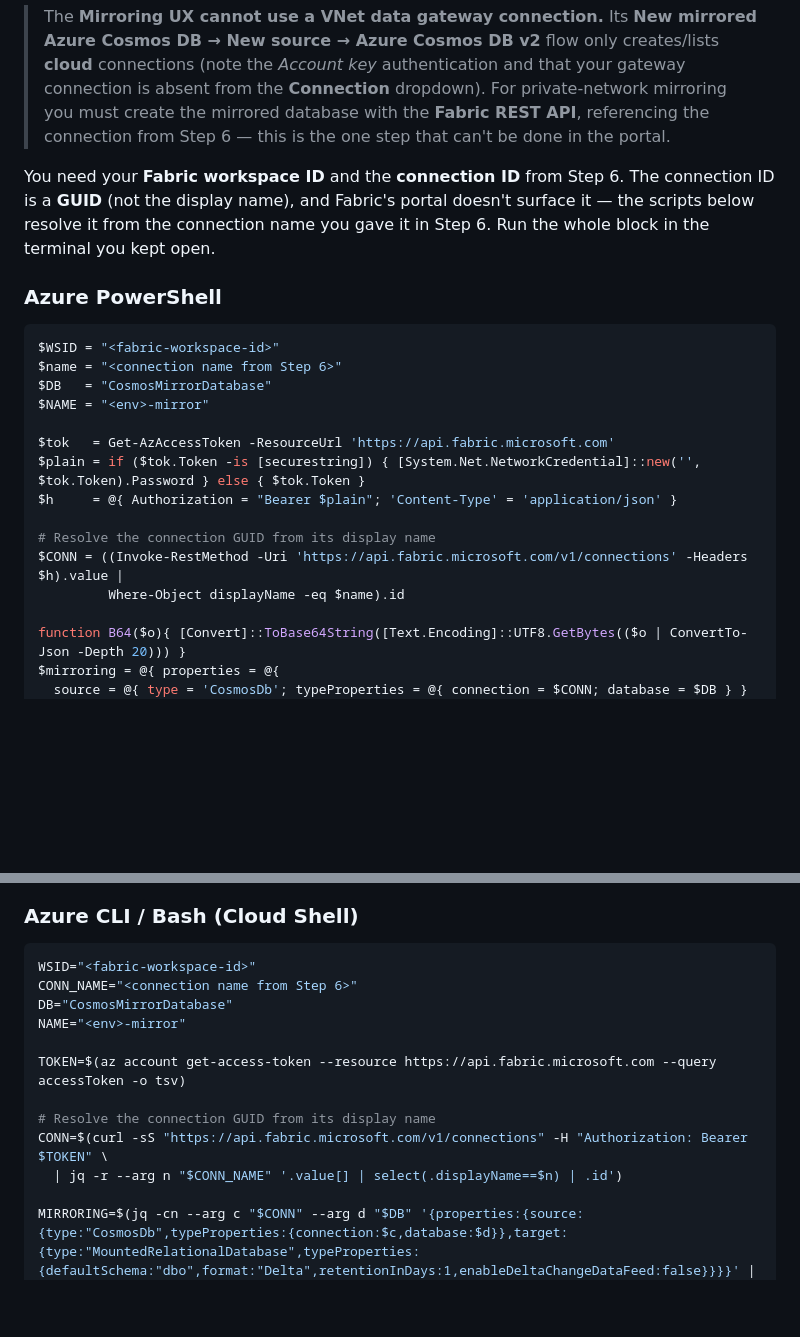
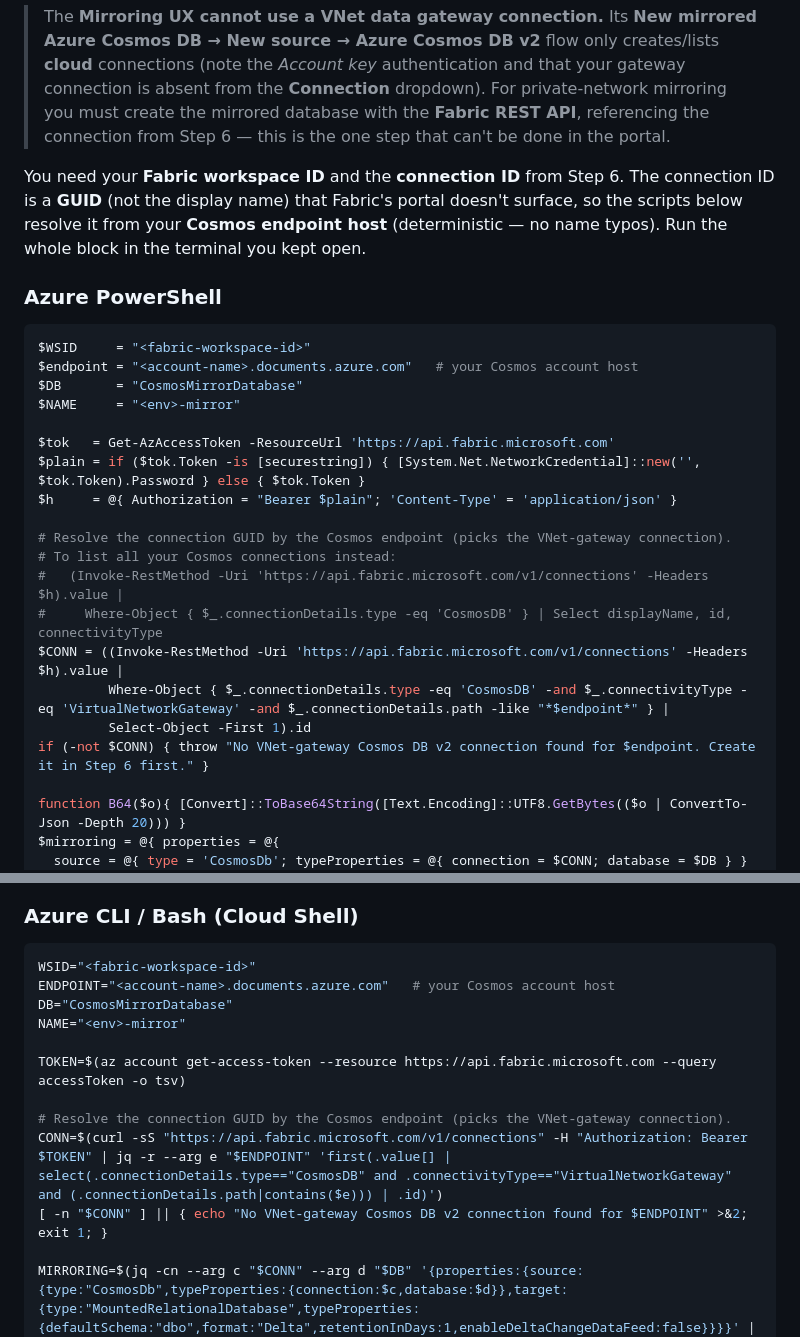
Before and after one commit to markjbrown/cosmos-webapp-network-sample, a Markdown page: docs/mirroring-over-private-link.md, 2 parts joined by grey strips. GitHub-like rendering; blank space fills up the shorter version.

Commit message:
Docs: Step 7 resolves the connection by Cosmos endpoint (fix empty $CONN)
The by-name lookup returned empty on any display-name mismatch. Resolve the
connection GUID by the Cosmos endpoint host + VirtualNetworkGateway connectivity
instead (deterministic), with a guard that errors clearly if none is found. Also
put the bash connection lookup on a single line so \+CRLF line continuation
can't break it.

Co-authored-by: Copilot <223556219+Copilot@users.noreply.github.com>
Copilot-Session: 74c2353f-74d6-4cd1-8891-f73f48d915a9

````diff
--- a/docs/mirroring-over-private-link.md
+++ b/docs/mirroring-over-private-link.md
@@ -309,25 +309,30 @@ Update-AzCosmosDBAccount -ResourceGroupName $RG -Name $ACCT -NetworkAclBypass Az
 > that can't be done in the portal.
 
 You need your **Fabric workspace ID** and the **connection ID** from Step 6. The connection ID
-is a **GUID** (not the display name), and Fabric's portal doesn't surface it — the scripts below
-resolve it from the connection name you gave it in Step 6. Run the whole block in the terminal
-you kept open.
+is a **GUID** (not the display name) that Fabric's portal doesn't surface, so the scripts below
+resolve it from your **Cosmos endpoint host** (deterministic — no name typos). Run the whole
+block in the terminal you kept open.
 
 ### Azure PowerShell
 
 ```powershell
-$WSID = "<fabric-workspace-id>"
-$name = "<connection name from Step 6>"
-$DB   = "CosmosMirrorDatabase"
-$NAME = "<env>-mirror"
+$WSID     = "<fabric-workspace-id>"
+$endpoint = "<account-name>.documents.azure.com"   # your Cosmos account host
+$DB       = "CosmosMirrorDatabase"
+$NAME     = "<env>-mirror"
 
 $tok   = Get-AzAccessToken -ResourceUrl 'https://api.fabric.microsoft.com'
 $plain = if ($tok.Token -is [securestring]) { [System.Net.NetworkCredential]::new('', $tok.Token).Password } else { $tok.Token }
 $h     = @{ Authorization = "Bearer $plain"; 'Content-Type' = 'application/json' }
 
-# Resolve the connection GUID from its display name
+# Resolve the connection GUID by the Cosmos endpoint (picks the VNet-gateway connection).
+# To list all your Cosmos connections instead:
+#   (Invoke-RestMethod -Uri 'https://api.fabric.microsoft.com/v1/connections' -Headers $h).value |
+#     Where-Object { $_.connectionDetails.type -eq 'CosmosDB' } | Select displayName, id, connectivityType
 $CONN = ((Invoke-RestMethod -Uri 'https://api.fabric.microsoft.com/v1/connections' -Headers $h).value |
-         Where-Object displayName -eq $name).id
+         Where-Object { $_.connectionDetails.type -eq 'CosmosDB' -and $_.connectivityType -eq 'VirtualNetworkGateway' -and $_.connectionDetails.path -like "*$endpoint*" } |
+         Select-Object -First 1).id
+if (-not $CONN) { throw "No VNet-gateway Cosmos DB v2 connection found for $endpoint. Create it in Step 6 first." }
 
 function B64($o){ [Convert]::ToBase64String([Text.Encoding]::UTF8.GetBytes(($o | ConvertTo-Json -Depth 20))) }
 $mirroring = @{ properties = @{
@@ -347,15 +352,15 @@ Invoke-RestMethod -Method Post -Uri "https://api.fabric.microsoft.com/v1/workspa
 
 ```bash
 WSID="<fabric-workspace-id>"
-CONN_NAME="<connection name from Step 6>"
+ENDPOINT="<account-name>.documents.azure.com"   # your Cosmos account host
 DB="CosmosMirrorDatabase"
 NAME="<env>-mirror"
 
 TOKEN=$(az account get-access-token --resource https://api.fabric.microsoft.com --query accessToken -o tsv)
 
-# Resolve the connection GUID from its display name
-CONN=$(curl -sS "https://api.fabric.microsoft.com/v1/connections" -H "Authorization: Bearer $TOKEN" \
-  | jq -r --arg n "$CONN_NAME" '.value[] | select(.displayName==$n) | .id')
+# Resolve the connection GUID by the Cosmos endpoint (picks the VNet-gateway connection).
+CONN=$(curl -sS "https://api.fabric.microsoft.com/v1/connections" -H "Authorization: Bearer $TOKEN" | jq -r --arg e "$ENDPOINT" 'first(.value[] | select(.connectionDetails.type=="CosmosDB" and .connectivityType=="VirtualNetworkGateway" and (.connectionDetails.path|contains($e))) | .id)')
+[ -n "$CONN" ] || { echo "No VNet-gateway Cosmos DB v2 connection found for $ENDPOINT" >&2; exit 1; }
 
 MIRRORING=$(jq -cn --arg c "$CONN" --arg d "$DB" '{properties:{source:{type:"CosmosDb",typeProperties:{connection:$c,database:$d}},target:{type:"MountedRelationalDatabase",typeProperties:{defaultSchema:"dbo",format:"Delta",retentionInDays:1,enableDeltaChangeDataFeed:false}}}}' | base64 -w 0)
 PLATFORM=$(jq -cn --arg n "$NAME" '{"$schema":"https://developer.microsoft.com/json-schemas/fabric/gitIntegration/platformProperties/2.0.0/schema.json",metadata:{type:"MirroredDatabase",displayName:$n},config:{version:"2.0",logicalId:"00000000-0000-0000-0000-000000000000"}}' | base64 -w 0)
````
